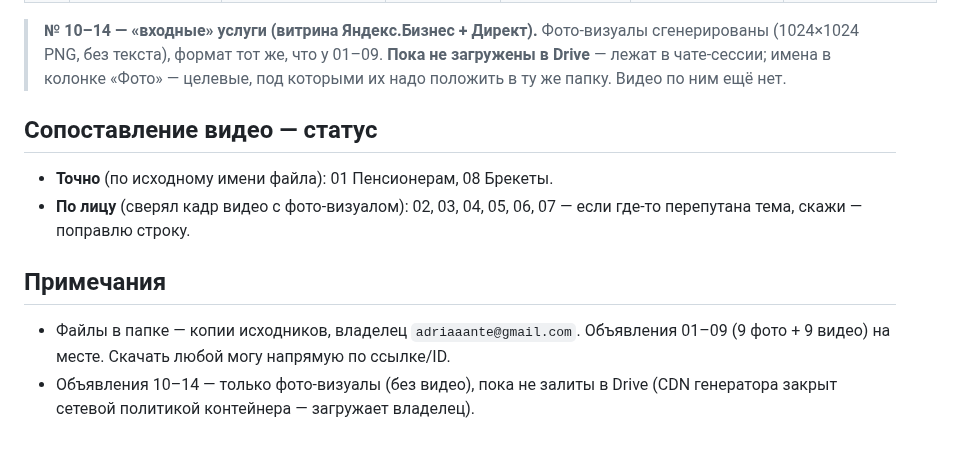
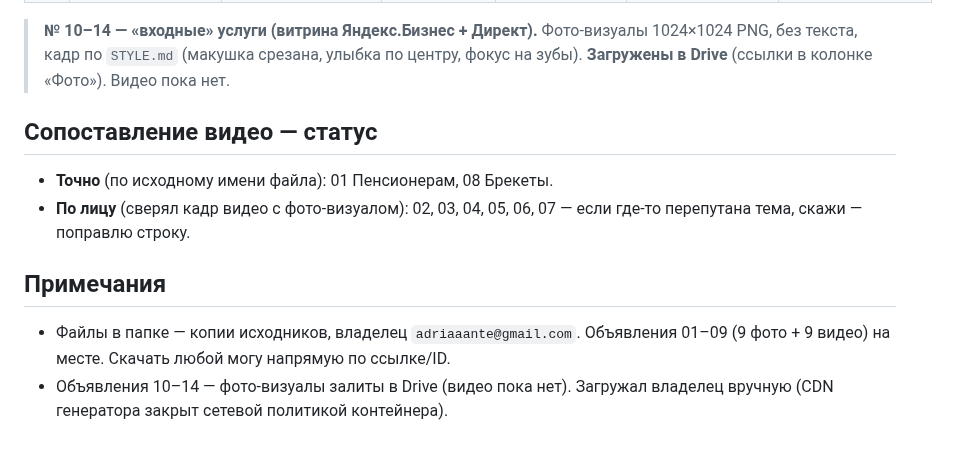
Before and after one commit to adriaaante/Angel-Dent-site, a Markdown page: _materials/announcements/INDEX.md, the part around one of its changes. Rendered like a GitHub page.

Commit message:
INDEX: проставлены Drive-ссылки на визуалы 10-14, строка 14 — брекеты
Фото-визуалы входных услуг залиты в папку Рекламные объявления; колонка
Фото теперь кликабельна, как у 01-09. Кто на фото уточнён.

```diff
--- a/_materials/announcements/INDEX.md
+++ b/_materials/announcements/INDEX.md
@@ -37,8 +37,7 @@
 
 > **№ 10–14 — «входные» услуги (витрина Яндекс.Бизнес + Директ).** Фото-визуалы
-> сгенерированы (1024×1024 PNG, без текста), формат тот же, что у 01–09. **Пока не
-> загружены в Drive** — лежат в чате-сессии; имена в колонке «Фото» — целевые, под
-> которыми их надо положить в ту же папку. Видео по ним ещё нет.
+> 1024×1024 PNG, без текста, кадр по `STYLE.md` (макушка срезана, улыбка по центру,
+> фокус на зубы). **Загружены в Drive** (ссылки в колонке «Фото»). Видео пока нет.
 
 ## Сопоставление видео — статус
 - **Точно** (по исходному имени файла): 01 Пенсионерам, 08 Брекеты.
@@ -48,5 +47,5 @@
 ## Примечания
 - Файлы в папке — копии исходников, владелец `adriaaante@gmail.com`. Объявления
   01–09 (9 фото + 9 видео) на месте. Скачать любой могу напрямую по ссылке/ID.
-- Объявления 10–14 — только фото-визуалы (без видео), пока не залиты в Drive
-  (CDN генератора закрыт сетевой политикой контейнера — загружает владелец).
+- Объявления 10–14 — фото-визуалы залиты в Drive (видео пока нет). Загружал
+  владелец вручную (CDN генератора закрыт сетевой политикой контейнера).
```
Also changed, not shown: other parts of _materials/announcements/INDEX.md (+5 -5 lines).
